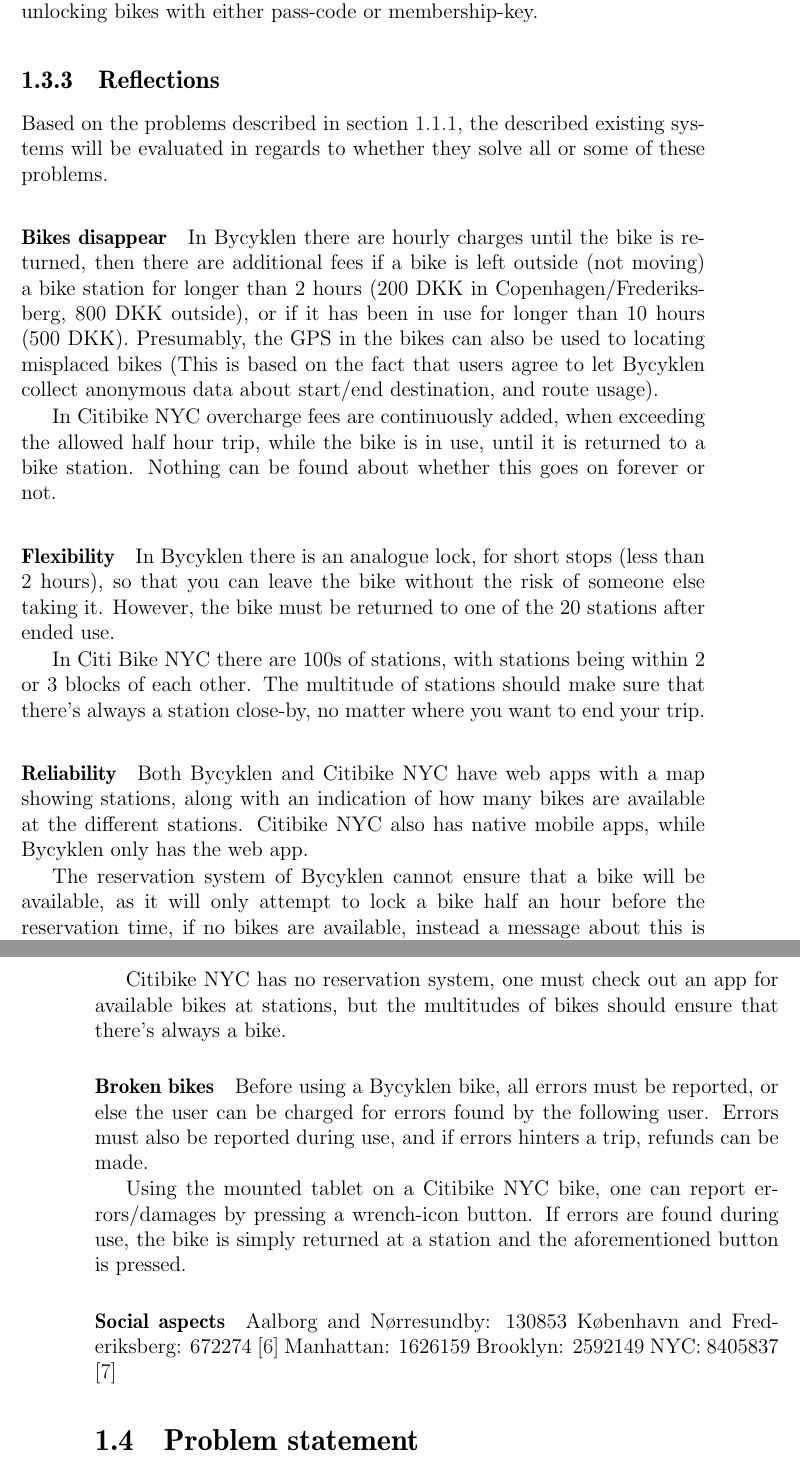
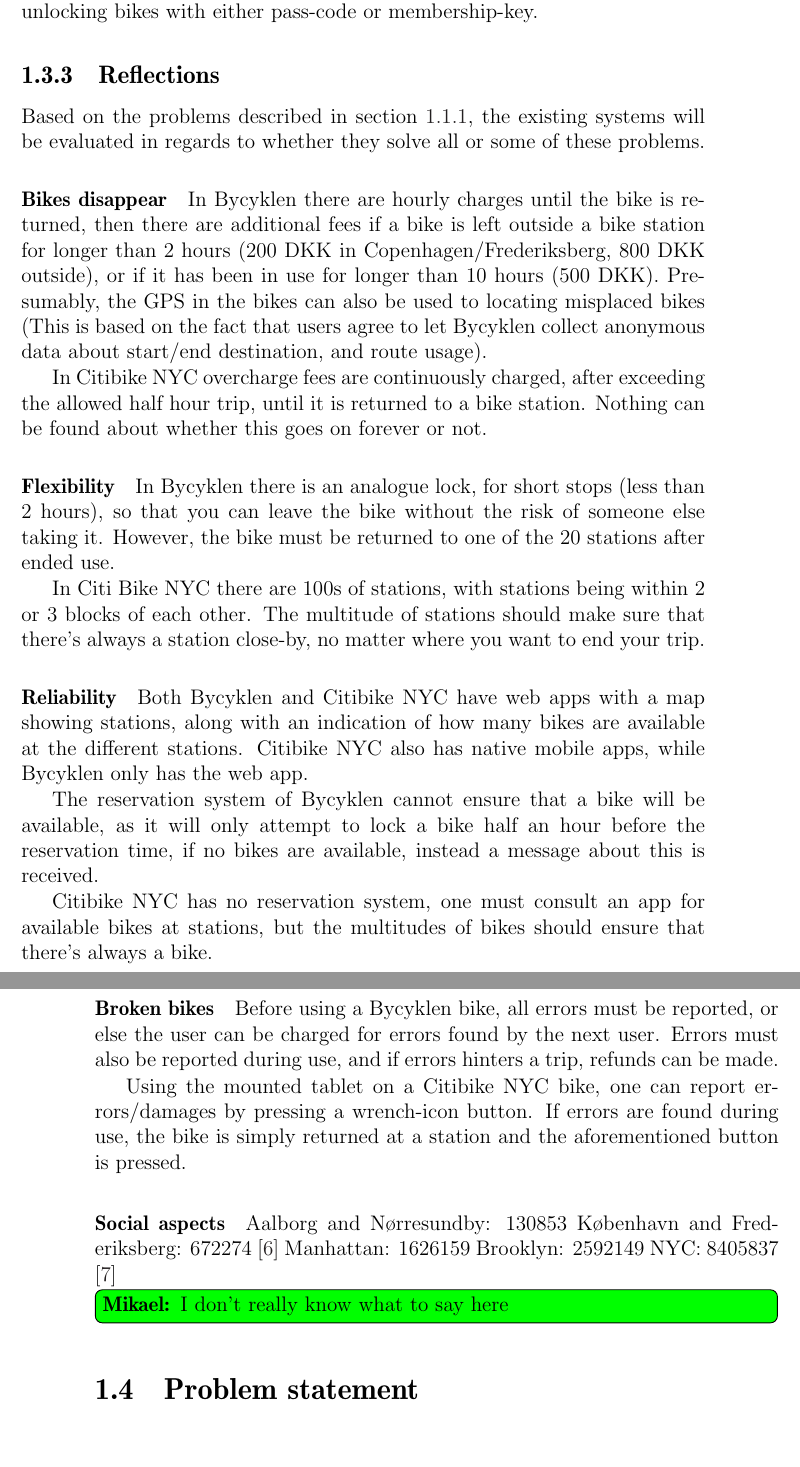
Before and after one commit to sw701e14/report, a LaTeX thesis (main.tex, which reads content/existing_systems.tex): two parts of pages 13 and 14 of 34, joined at a grey line, cut so that both start at the same text, the shorter picture padded with empty space. Compiled offline with pdfLaTeX; a LaTeX package or settings file that is missing is left out.

Commit message:
Added todo regarding social aspects in existing systems reflections

```diff
--- a/content/existing_systems.tex
+++ b/content/existing_systems.tex
@@ -62,13 +62,13 @@
 The bikes are very simple, with no motor or GPS, and the tablet in front is only used for unlocking bikes with either pass-code or membership-key.
 
 \subsection{Reflections}
-Based on the problems described in \cref{aalborg_bycyklen:challenges}, the described existing systems will be evaluated in regards to whether they solve all or some of these problems.
+Based on the problems described in \cref{aalborg_bycyklen:challenges}, the existing systems will be evaluated in regards to whether they solve all or some of these problems.
 
 \paragraph{Bikes disappear}
-In Bycyklen there are hourly charges until the bike is returned, then there are additional fees if a bike is left outside (not moving) a bike station for longer than 2 hours (200 DKK in Copenhagen/Frederiksberg, 800 DKK outside), or if it has been in use for longer than 10 hours (500 DKK).
+In Bycyklen there are hourly charges until the bike is returned, then there are additional fees if a bike is left outside a bike station for longer than 2 hours (200 DKK in Copenhagen/Frederiksberg, 800 DKK outside), or if it has been in use for longer than 10 hours (500 DKK).
 Presumably, the GPS in the bikes can also be used to locating misplaced bikes (This is based on the fact that users agree to let Bycyklen collect anonymous data about start/end destination, and route usage).
 
-In Citibike NYC overcharge fees are continuously added, when exceeding the allowed half hour trip, while the bike is in use, until it is returned to a bike station.
+In Citibike NYC overcharge fees are continuously charged, after exceeding the allowed half hour trip, until it is returned to a bike station.
 Nothing can be found about whether this goes on forever or not.
 
 \paragraph{Flexibility}
@@ -84,10 +84,10 @@
 
 The reservation system of Bycyklen cannot ensure that a bike will be available, as it will only attempt to lock a bike half an hour before the reservation time, if no bikes are available, instead a message about this is received.
 
-Citibike NYC has no reservation system, one must check out an app for available bikes at stations, but the multitudes of bikes should ensure that there's always a bike.
+Citibike NYC has no reservation system, one must consult an app for available bikes at stations, but the multitudes of bikes should ensure that there's always a bike.
 
 \paragraph{Broken bikes}
-Before using a Bycyklen bike, all errors must be reported, or else the user can be charged for errors found by the following user.
+Before using a Bycyklen bike, all errors must be reported, or else the user can be charged for errors found by the next user.
 Errors must also be reported during use, and if errors hinters a trip, refunds can be made.
 
 Using the mounted tablet on a Citibike NYC bike, one can report errors/damages by pressing a wrench-icon button.
@@ -101,3 +101,4 @@
 Brooklyn: 2592149
 NYC: 8405837
 \cite{nyc}
+\mikael{I don't really know what to say here}
```
